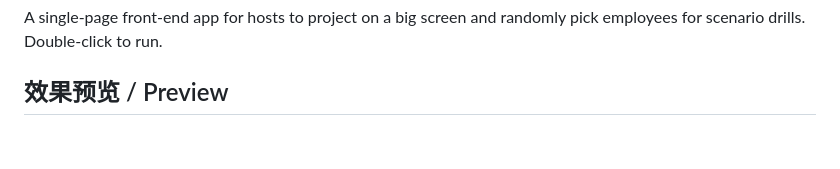
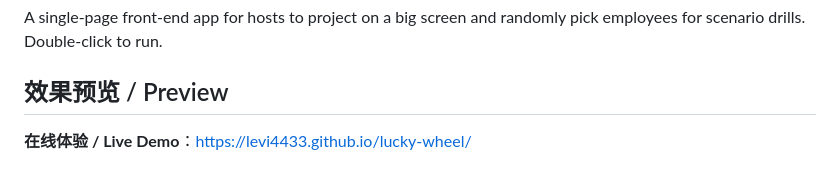
Before and after one commit to levi4433/lucky-wheel, a Markdown page: README.md, the part around the change. Drawn GitHub-style; blank space fills up the shorter version.

Commit message:
docs: 添加 GitHub Pages 在线体验链接

```diff
--- a/README.md
+++ b/README.md
@@ -9,6 +9,8 @@
 A single-page front-end app for hosts to project on a big screen and randomly pick employees for scenario drills. Double-click to run.
 
 ## 效果预览 / Preview
+
+**在线体验 / Live Demo**：https://levi4433.github.io/lucky-wheel/
 
 ![大转盘抽签系统预览](docs/preview.png)
 
```
